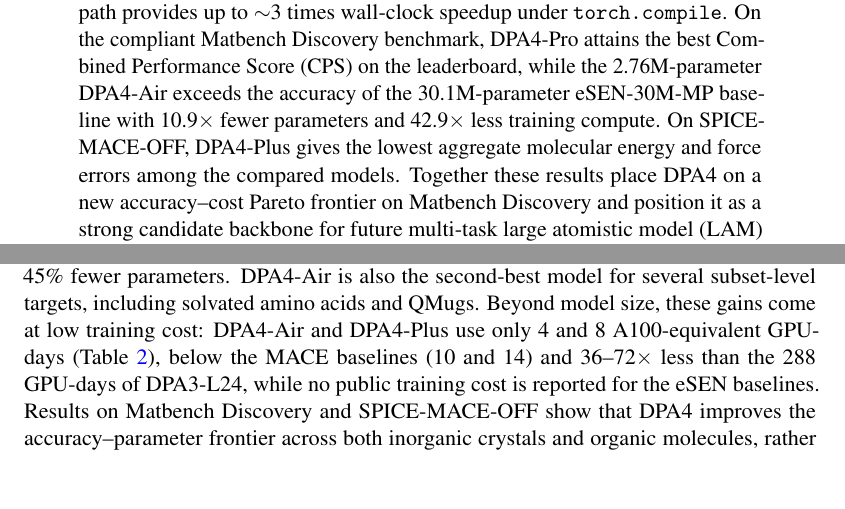
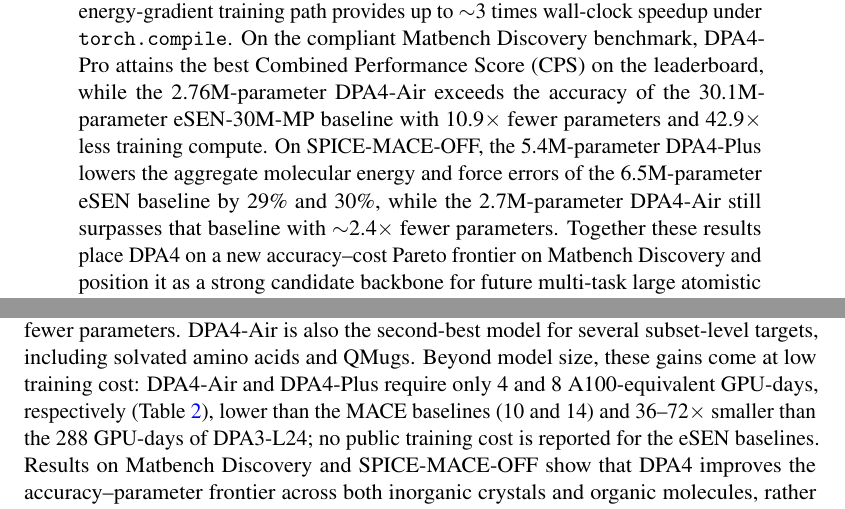
Before and after one commit to iProzd/DPA4-manuscript, a LaTeX paper (main_arxiv.tex, which reads chap/abstract.tex, chap/results.tex): two parts of pages 1 and 8 of 50, joined at a grey line, cut so that both start at the same text, the shorter picture padded with empty space. Compiled offline with pdfLaTeX.

Commit message:
Sharpen SPICE training-cost prose and abstract SPICE bullet
- §2.3: tighten the training-cost sentence with respectively, smaller
  than vs less than, and a semicolon for the eSEN caveat.
- Abstract: replace the one-sided SPICE claim with a Matbench-parallel
  large-variant + smaller-variant pair, with explicit parameter counts
  and the 29 %/30 % reductions used in §2.3.

Co-Authored-By: Claude Opus 4.7 (1M context) <noreply@anthropic.com>

```diff
--- a/chap/abstract.tex
+++ b/chap/abstract.tex
@@ -4,6 +4,6 @@
     A Lebedev-grid projection further preserves SO(3)-equivariance in the nonlinearity to machine precision.
     A compiler-friendly conservative energy-gradient training path provides up to $\sim$3 times wall-clock speedup under \texttt{torch.compile}.
     On the compliant Matbench Discovery benchmark, DPA4-Pro attains the best Combined Performance Score (CPS) on the leaderboard, while the 2.76M-parameter DPA4-Air exceeds the accuracy of the 30.1M-parameter eSEN-30M-MP baseline with 10.9$\times$ fewer parameters and 42.9$\times$ less training compute.
-    On SPICE-MACE-OFF, DPA4-Plus gives the lowest aggregate molecular energy and force errors among the compared models.
+    On SPICE-MACE-OFF, the 5.4M-parameter DPA4-Plus lowers the aggregate molecular energy and force errors of the 6.5M-parameter eSEN baseline by 29\% and 30\%, while the 2.7M-parameter DPA4-Air still surpasses that baseline with $\sim$2.4$\times$ fewer parameters.
     Together these results place DPA4 on a new accuracy--cost Pareto frontier on Matbench Discovery and position it as a strong candidate backbone for future multi-task large atomistic model (LAM) pretraining.
 \end{abstract}
--- a/chap/results.tex
+++ b/chap/results.tex
@@ -182,7 +182,7 @@ The smaller DPA4-Air model preserves much of this accuracy at a lower cost.
 With 2.7M parameters, DPA4-Air reaches aggregate LWAMAEs of 0.13~meV/atom and 2.45~meV/\AA{}, both lower than the 6.5M-parameter eSEN baseline~\cite{fu2025esen}.
 Against DPA3-L24~\cite{zhang2025dpa3}, DPA4-Air lowers the aggregate energy and force errors by 41\% and 58\%, respectively, while using 45\% fewer parameters.
 DPA4-Air is also the second-best model for several subset-level targets, including solvated amino acids and QMugs.
-Beyond model size, these gains come at low training cost: DPA4-Air and DPA4-Plus use only 4 and 8 A100-equivalent GPU-days (Table~\ref{table:spice}), below the MACE baselines (10 and 14) and 36--72$\times$ less than the 288 GPU-days of DPA3-L24, while no public training cost is reported for the eSEN baselines.
+Beyond model size, these gains come at low training cost: DPA4-Air and DPA4-Plus require only 4 and 8 A100-equivalent GPU-days, respectively (Table~\ref{table:spice}), lower than the MACE baselines (10 and 14) and 36--72$\times$ smaller than the 288 GPU-days of DPA3-L24; no public training cost is reported for the eSEN baselines.
 Results on Matbench Discovery and SPICE-MACE-OFF show that DPA4 improves the accuracy--parameter frontier across both inorganic crystals and organic molecules, rather than specializing to a single chemical domain.
 
 \subsection{Training and inference efficiency}
```
